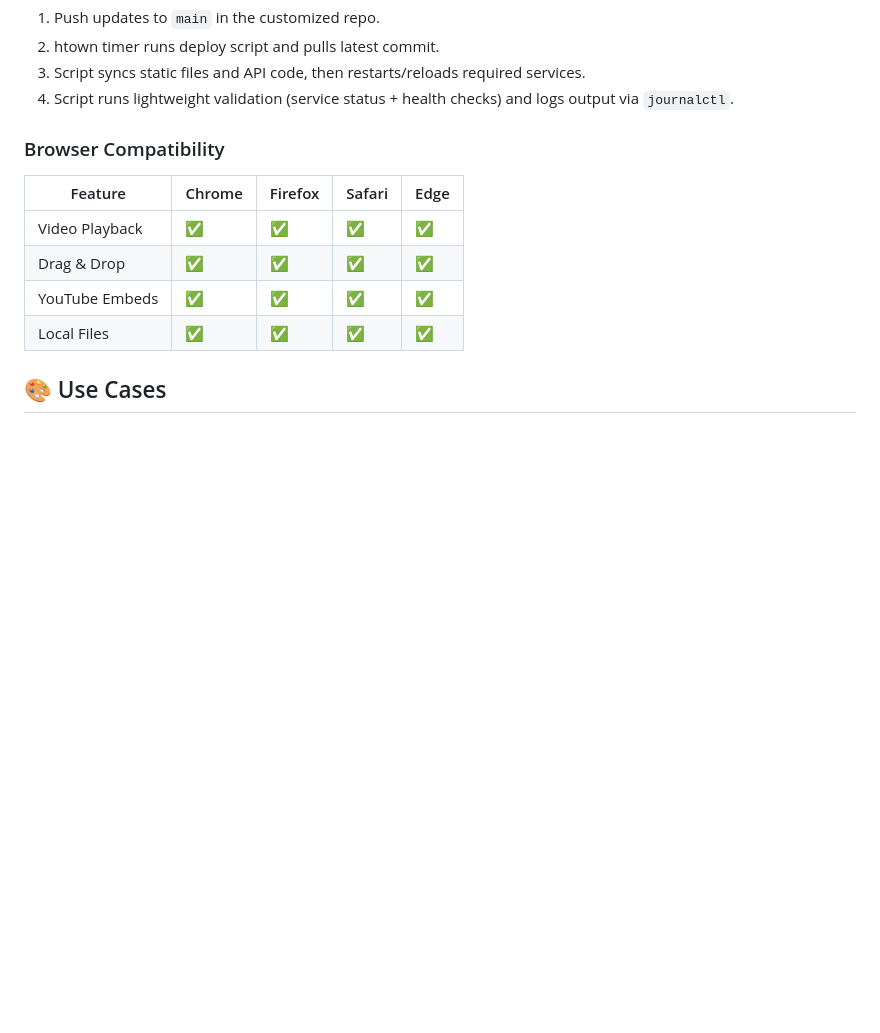
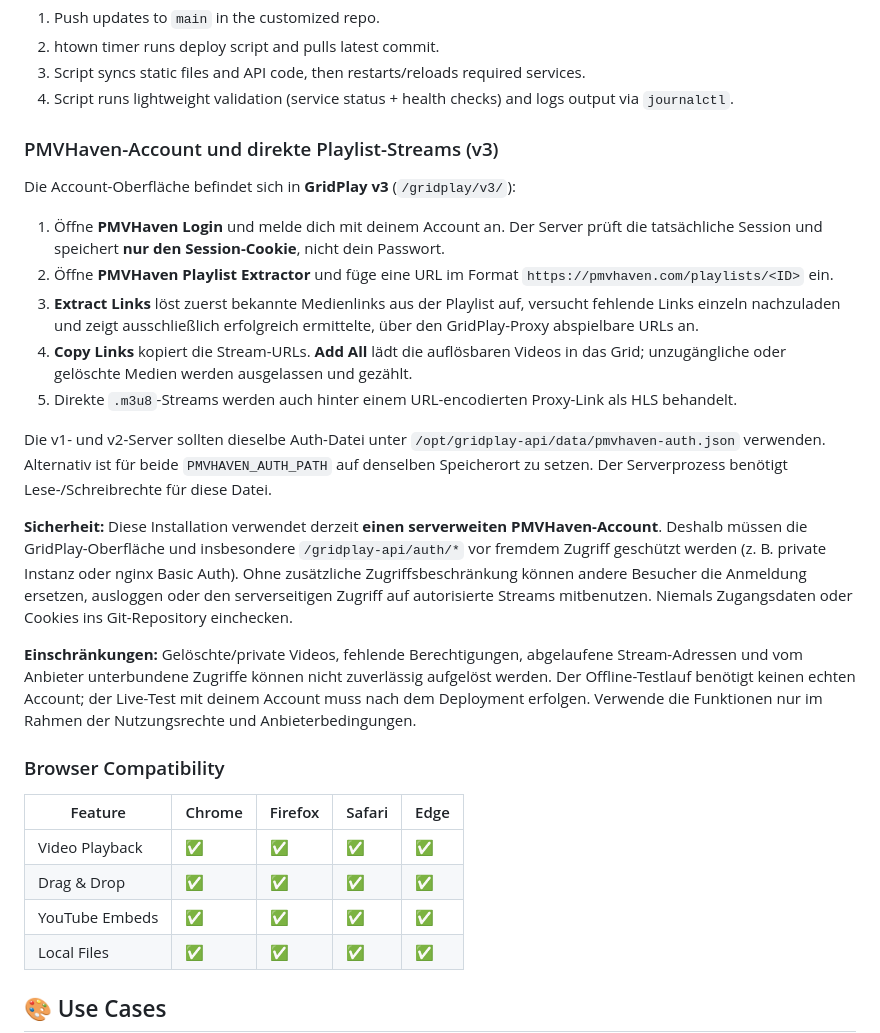
Before and after one commit to zirkumflex567-sketch/gridplay-htown-custom, a Markdown page: README.md, the part around the change. Rendered like a GitHub page; blank space fills up the shorter version.

Commit message:
Document PMVHaven login, playlist streams and shared-session security

```diff
--- a/README.md
+++ b/README.md
@@ -115,6 +115,22 @@ Recommended operational flow:
 2. htown timer runs deploy script and pulls latest commit.
 3. Script syncs static files and API code, then restarts/reloads required services.
 4. Script runs lightweight validation (service status + health checks) and logs output via `journalctl`.
+
+### PMVHaven-Account und direkte Playlist-Streams (v3)
+
+Die Account-Oberfläche befindet sich in **GridPlay v3** (`/gridplay/v3/`):
+
+1. Öffne **PMVHaven Login** und melde dich mit deinem Account an. Der Server prüft die tatsächliche Session und speichert **nur den Session-Cookie**, nicht dein Passwort.
+2. Öffne **PMVHaven Playlist Extractor** und füge eine URL im Format `https://pmvhaven.com/playlists/<ID>` ein.
+3. **Extract Links** löst zuerst bekannte Medienlinks aus der Playlist auf, versucht fehlende Links einzeln nachzuladen und zeigt ausschließlich erfolgreich ermittelte, über den GridPlay-Proxy abspielbare URLs an.
+4. **Copy Links** kopiert die Stream-URLs. **Add All** lädt die auflösbaren Videos in das Grid; unzugängliche oder gelöschte Medien werden ausgelassen und gezählt.
+5. Direkte `.m3u8`-Streams werden auch hinter einem URL-encodierten Proxy-Link als HLS behandelt.
+
+Die v1- und v2-Server sollten dieselbe Auth-Datei unter `/opt/gridplay-api/data/pmvhaven-auth.json` verwenden. Alternativ ist für beide `PMVHAVEN_AUTH_PATH` auf denselben Speicherort zu setzen. Der Serverprozess benötigt Lese-/Schreibrechte für diese Datei.
+
+**Sicherheit:** Diese Installation verwendet derzeit **einen serverweiten PMVHaven-Account**. Deshalb müssen die GridPlay-Oberfläche und insbesondere `/gridplay-api/auth/*` vor fremdem Zugriff geschützt werden (z. B. private Instanz oder nginx Basic Auth). Ohne zusätzliche Zugriffsbeschränkung können andere Besucher die Anmeldung ersetzen, ausloggen oder den serverseitigen Zugriff auf autorisierte Streams mitbenutzen. Niemals Zugangsdaten oder Cookies ins Git-Repository einchecken.
+
+**Einschränkungen:** Gelöschte/private Videos, fehlende Berechtigungen, abgelaufene Stream-Adressen und vom Anbieter unterbundene Zugriffe können nicht zuverlässig aufgelöst werden. Der Offline-Testlauf benötigt keinen echten Account; der Live-Test mit deinem Account muss nach dem Deployment erfolgen. Verwende die Funktionen nur im Rahmen der Nutzungsrechte und Anbieterbedingungen.
 
 ### Browser Compatibility
 | Feature | Chrome | Firefox | Safari | Edge |
```
